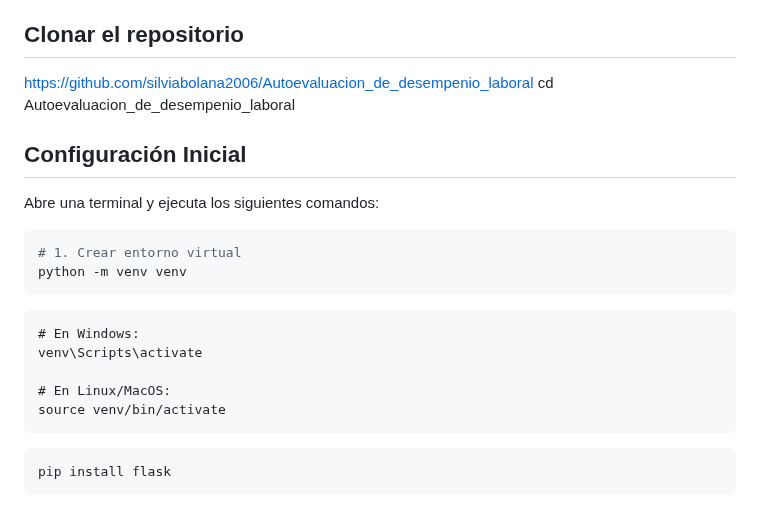
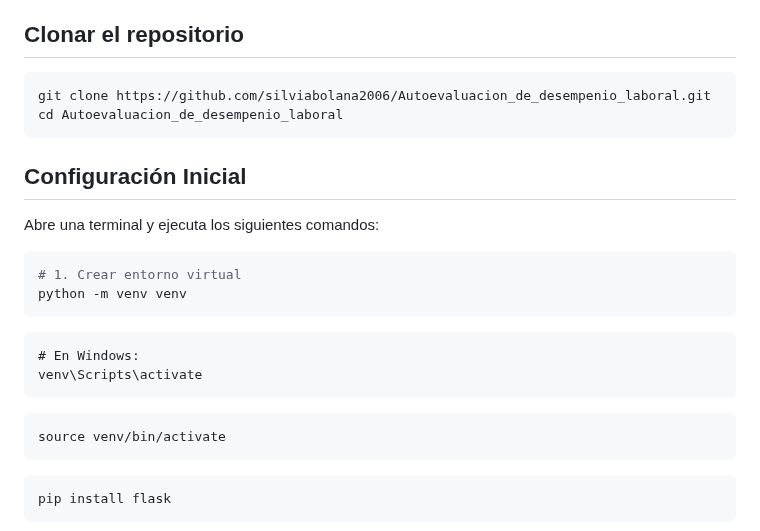
Before and after one commit to silviabolana2006/Autoevaluacion_de_desempenio_laboral, a Markdown page: README.md, the part around the change. Drawn GitHub-style.

Commit message:
Actualiza documentos

````diff
--- a/README.md
+++ b/README.md
@@ -84,10 +84,10 @@ Antes de comenzar, asegúrate de tener instalado lo siguiente:
 - Navegador web moderno (Chrome, Firefox, Edge, etc.)
 
 ## Clonar el repositorio
-
-https://github.com/silviabolana2006/Autoevaluacion_de_desempenio_laboral
-cd  Autoevaluacion_de_desempenio_laboral
-
+```bash
+git clone https://github.com/silviabolana2006/Autoevaluacion_de_desempenio_laboral.git
+cd Autoevaluacion_de_desempenio_laboral
+```
 
 ##  Configuración Inicial
 
@@ -100,8 +100,8 @@ python -m venv venv
 ```# 2. Activar entorno virtual
 # En Windows:
 venv\Scripts\activate
-
-# En Linux/MacOS:
+```
+```# En Linux/MacOS:
 source venv/bin/activate
 ```
 ```# 3. Instalar Flask
````
